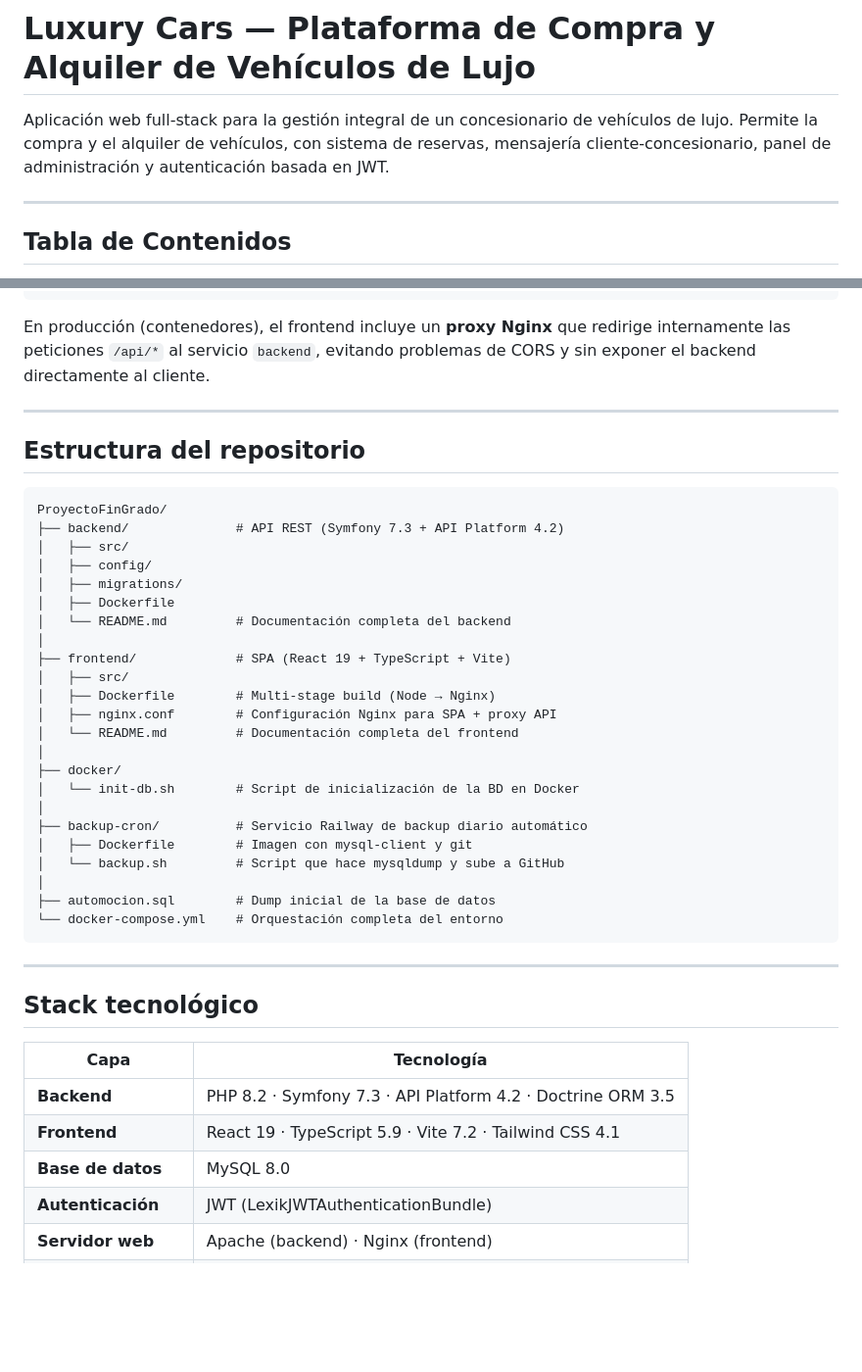
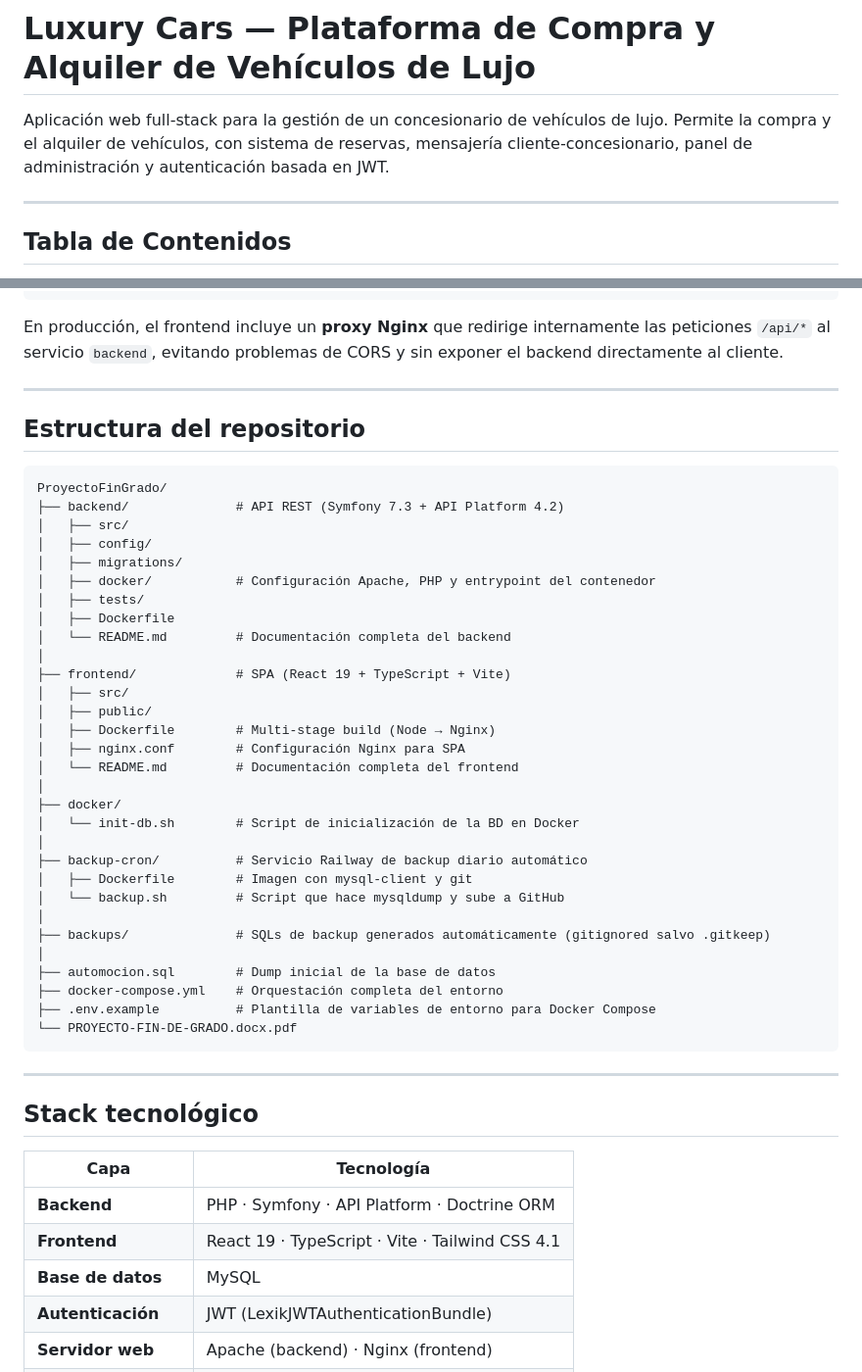
Before and after one commit to sergioramirezmoron/ProyectoFinGrado, a Markdown page: README.md, 2 parts joined by grey strips. Shown at 98% size. Drawn GitHub-style; blank space fills up the shorter version.

Commit message:
fix: root README to complete proyect

````diff
--- a/README.md
+++ b/README.md
@@ -1,6 +1,6 @@
 # Luxury Cars — Plataforma de Compra y Alquiler de Vehículos de Lujo
 
-Aplicación web full-stack para la gestión integral de un concesionario de vehículos de lujo. Permite la compra y el alquiler de vehículos, con sistema de reservas, mensajería cliente-concesionario, panel de administración y autenticación basada en JWT.
+Aplicación web full-stack para la gestión de un concesionario de vehículos de lujo. Permite la compra y el alquiler de vehículos, con sistema de reservas, mensajería cliente-concesionario, panel de administración y autenticación basada en JWT.
 
 ---
 
@@ -39,7 +39,7 @@ Aplicación web full-stack para la gestión integral de un concesionario de veh
                                 └──────────────────────────┘
 ```
 
-En producción (contenedores), el frontend incluye un **proxy Nginx** que redirige internamente las peticiones `/api/*` al servicio `backend`, evitando problemas de CORS y sin exponer el backend directamente al cliente.
+En producción, el frontend incluye un **proxy Nginx** que redirige internamente las peticiones `/api/*` al servicio `backend`, evitando problemas de CORS y sin exponer el backend directamente al cliente.
 
 ---
 
@@ -51,13 +51,16 @@ ProyectoFinGrado/
 │   ├── src/
 │   ├── config/
 │   ├── migrations/
+│   ├── docker/           # Configuración Apache, PHP y entrypoint del contenedor
+│   ├── tests/
 │   ├── Dockerfile
 │   └── README.md         # Documentación completa del backend
 │
 ├── frontend/             # SPA (React 19 + TypeScript + Vite)
 │   ├── src/
+│   ├── public/
 │   ├── Dockerfile        # Multi-stage build (Node → Nginx)
-│   ├── nginx.conf        # Configuración Nginx para SPA + proxy API
+│   ├── nginx.conf        # Configuración Nginx para SPA
 │   └── README.md         # Documentación completa del frontend
 │
 ├── docker/
@@ -67,8 +70,12 @@ ProyectoFinGrado/
 │   ├── Dockerfile        # Imagen con mysql-client y git
 │   └── backup.sh         # Script que hace mysqldump y sube a GitHub
 │
+├── backups/              # SQLs de backup generados automáticamente (gitignored salvo .gitkeep)
+│
 ├── automocion.sql        # Dump inicial de la base de datos
-└── docker-compose.yml    # Orquestación completa del entorno
+├── docker-compose.yml    # Orquestación completa del entorno
+├── .env.example          # Plantilla de variables de entorno para Docker Compose
+└── PROYECTO-FIN-DE-GRADO.docx.pdf
 ```
 
 ---
@@ -77,9 +84,9 @@ ProyectoFinGrado/
 
 | Capa | Tecnología |
 |---|---|
-| **Backend** | PHP 8.2 · Symfony 7.3 · API Platform 4.2 · Doctrine ORM 3.5 |
-| **Frontend** | React 19 · TypeScript 5.9 · Vite 7.2 · Tailwind CSS 4.1 |
-| **Base de datos** | MySQL 8.0 |
+| **Backend** | PHP · Symfony · API Platform · Doctrine ORM |
+| **Frontend** | React 19 · TypeScript · Vite · Tailwind CSS 4.1 |
+| **Base de datos** | MySQL |
 | **Autenticación** | JWT (LexikJWTAuthenticationBundle) |
 | **Servidor web** | Apache (backend) · Nginx (frontend) |
 | **Contenerización** | Docker · Docker Compose |
````
